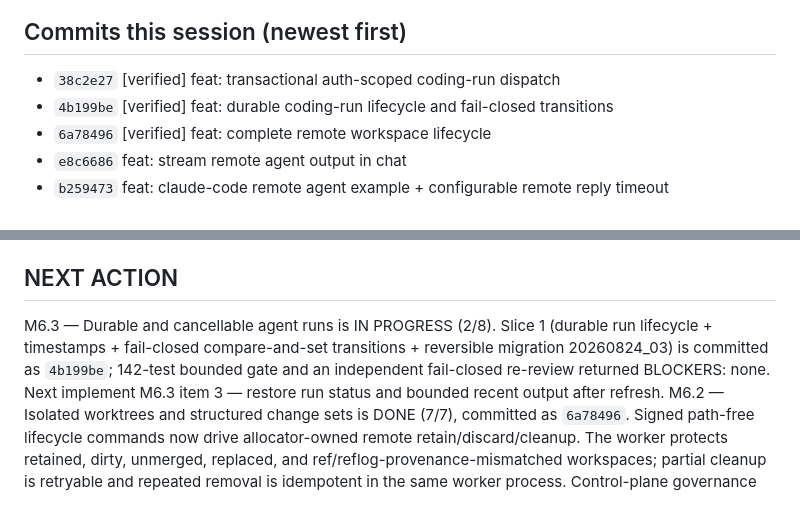
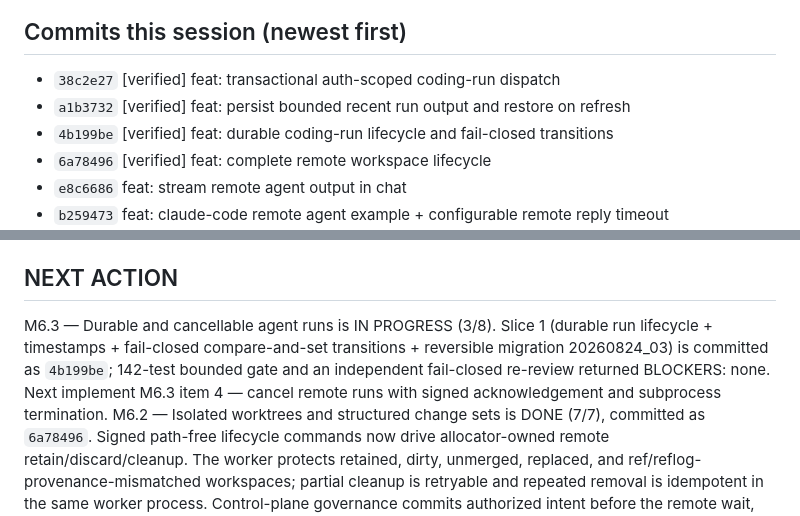
Before and after one commit to pace-noge/crewspace, a Markdown page: PROGRESS.md, 2 parts joined by grey strips. GitHub-like rendering.

Commit message:
docs: track M6.3 progress at 3/8

```diff
--- a/PROGRESS.md
+++ b/PROGRESS.md
@@ -11,6 +11,7 @@ milestone commits are ready for the slice-gate push.
 
 ## Commits this session (newest first)
 - `38c2e27` [verified] feat: transactional auth-scoped coding-run dispatch
+- `a1b3732` [verified] feat: persist bounded recent run output and restore on refresh
 - `4b199be` [verified] feat: durable coding-run lifecycle and fail-closed transitions
 - `6a78496` [verified] feat: complete remote workspace lifecycle
 - `e8c6686` feat: stream remote agent output in chat
@@ -62,11 +63,11 @@ milestone commits are ready for the slice-gate push.
 - Note: mention uses the agent DISPLAY NAME (`@planner`), not the id (`agent_planner`).
 
 ## NEXT ACTION
-M6.3 — Durable and cancellable agent runs is IN PROGRESS (2/8). Slice 1 (durable
+M6.3 — Durable and cancellable agent runs is IN PROGRESS (3/8). Slice 1 (durable
 run lifecycle + timestamps + fail-closed compare-and-set transitions + reversible
 migration 20260824_03) is committed as `4b199be`; 142-test bounded gate and an
 independent fail-closed re-review returned BLOCKERS: none. Next implement M6.3 item
-3 — restore run status and bounded recent output after refresh. M6.2
+4 — cancel remote runs with signed acknowledgement and subprocess termination. M6.2
 — Isolated worktrees and structured change sets is DONE (7/7), committed as
 `6a78496`. Signed path-free lifecycle commands now drive allocator-owned remote
 retain/discard/cleanup. The worker protects retained, dirty, unmerged, replaced, and
```
Also changed, not shown: PLAN.md (+3 -3 lines).
